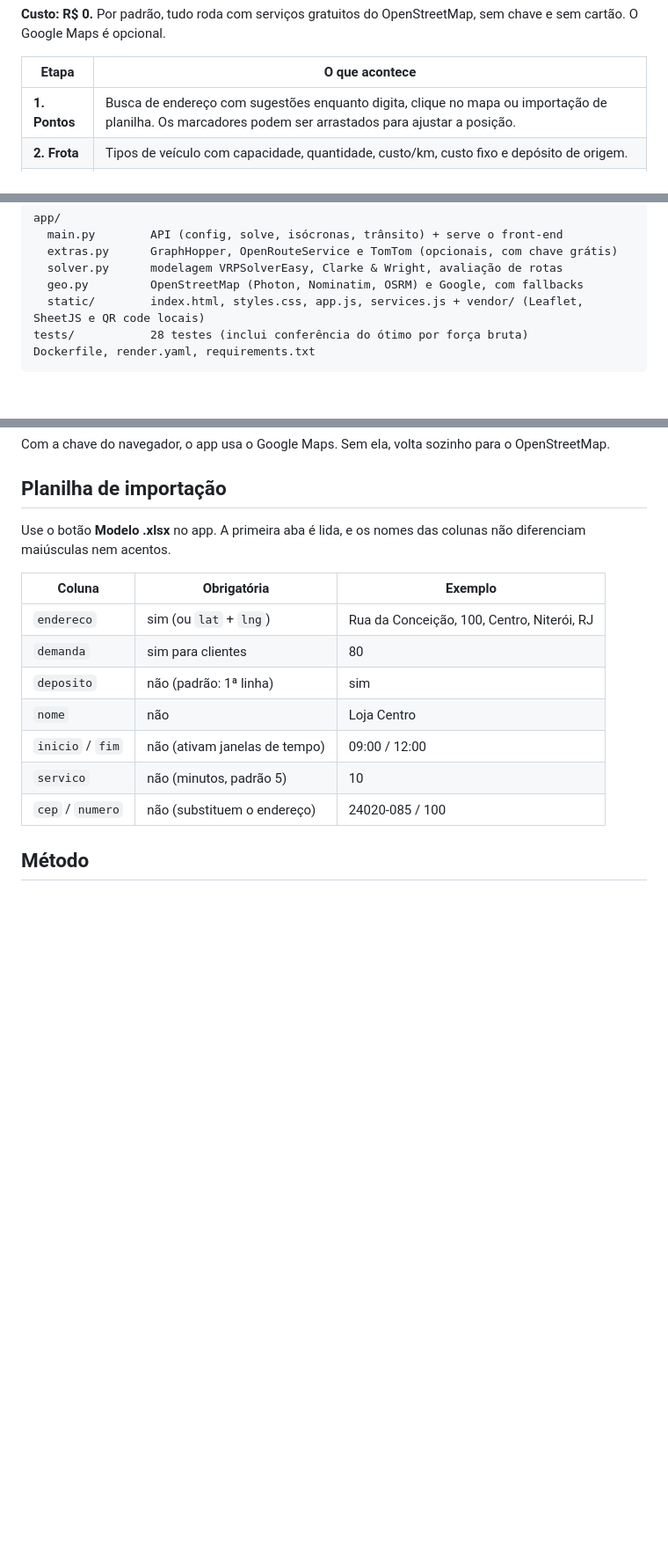
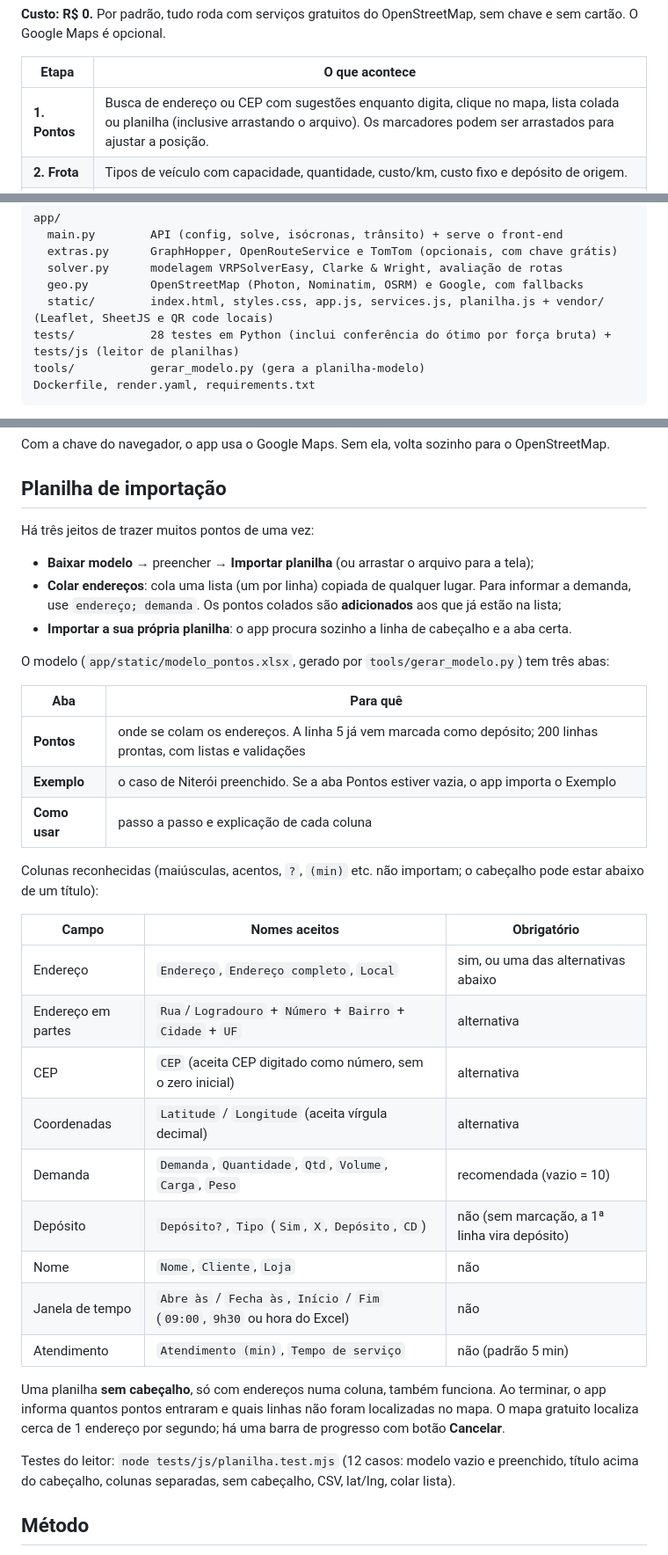
Before and after one commit to MarrecoNeves/rota-roda, a Markdown page: README.md, 3 parts joined by grey strips. Shown at 88% size. GitHub-like rendering; blank space fills up the shorter version.

Commit message:
README: planilha de importação e limite do GraphHopper

````diff
--- a/README.md
+++ b/README.md
@@ -15,7 +15,7 @@ O Google Maps é opcional.
 
 | Etapa | O que acontece |
 |---|---|
-| **1. Pontos** | Busca de endereço com sugestões enquanto digita, clique no mapa ou importação de planilha. Os marcadores podem ser arrastados para ajustar a posição. |
+| **1. Pontos** | Busca de endereço ou CEP com sugestões enquanto digita, clique no mapa, lista colada ou planilha (inclusive arrastando o arquivo). Os marcadores podem ser arrastados para ajustar a posição. |
 | **2. Frota** | Tipos de veículo com capacidade, quantidade, custo/km, custo fixo e depósito de origem. |
 | **3. Rotas** | Matriz de distâncias pelas ruas → Clarke & Wright → VRPSolverEasy. Rotas no mapa com setas de sentido, indicadores, horários previstos, links de navegação e exportação para Excel. |
 
@@ -101,8 +104,9 @@ app/
   extras.py      GraphHopper, OpenRouteService e TomTom (opcionais, com chave grátis)
   solver.py      modelagem VRPSolverEasy, Clarke & Wright, avaliação de rotas
   geo.py         OpenStreetMap (Photon, Nominatim, OSRM) e Google, com fallbacks
-  static/        index.html, styles.css, app.js, services.js + vendor/ (Leaflet, SheetJS e QR code locais)
-tests/           28 testes (inclui conferência do ótimo por força bruta)
+  static/        index.html, styles.css, app.js, services.js, planilha.js + vendor/ (Leaflet, SheetJS e QR code locais)
+tests/           28 testes em Python (inclui conferência do ótimo por força bruta) + tests/js (leitor de planilhas)
+tools/           gerar_modelo.py (gera a planilha-modelo)
 Dockerfile, render.yaml, requirements.txt
 ```
 
@@ -166,18 +170,41 @@ Com a chave do navegador, o app usa o Google Maps. Sem ela, volta sozinho para o
 
 ## Planilha de importação
 
-Use o botão **Modelo .xlsx** no app. A primeira aba é lida, e os nomes das colunas não diferenciam
-maiúsculas nem acentos.
+Há três jeitos de trazer muitos pontos de uma vez:
 
-| Coluna | Obrigatória | Exemplo |
+- **Baixar modelo** → preencher → **Importar planilha** (ou arrastar o arquivo para a tela);
+- **Colar endereços**: cola uma lista (um por linha) copiada de qualquer lugar. Para informar a demanda,
+  use `endereço; demanda`. Os pontos colados são **adicionados** aos que já estão na lista;
+- **Importar a sua própria planilha**: o app procura sozinho a linha de cabeçalho e a aba certa.
+
+O modelo (`app/static/modelo_pontos.xlsx`, gerado por `tools/gerar_modelo.py`) tem três abas:
+
+| Aba | Para quê |
+|---|---|
+| **Pontos** | onde se colam os endereços. A linha 5 já vem marcada como depósito; 200 linhas prontas, com listas e validações |
+| **Exemplo** | o caso de Niterói preenchido. Se a aba Pontos estiver vazia, o app importa o Exemplo |
+| **Como usar** | passo a passo e explicação de cada coluna |
+
+Colunas reconhecidas (maiúsculas, acentos, `?`, `(min)` etc. não importam; o cabeçalho pode estar abaixo de um título):
+
+| Campo | Nomes aceitos | Obrigatório |
 |---|---|---|
-| `endereco` | sim (ou `lat` + `lng`) | Rua da Conceição, 100, Centro, Niterói, RJ |
-| `demanda` | sim para clientes | 80 |
-| `deposito` | não (padrão: 1ª linha) | sim |
-| `nome` | não | Loja Centro |
-| `inicio` / `fim` | não (ativam janelas de tempo) | 09:00 / 12:00 |
-| `servico` | não (minutos, padrão 5) | 10 |
-| `cep` / `numero` | não (substituem o endereço) | 24020-085 / 100 |
+| Endereço | `Endereço`, `Endereço completo`, `Local` | sim, ou uma das alternativas abaixo |
+| Endereço em partes | `Rua`/`Logradouro` + `Número` + `Bairro` + `Cidade` + `UF` | alternativa |
+| CEP | `CEP` (aceita CEP digitado como número, sem o zero inicial) | alternativa |
+| Coordenadas | `Latitude` / `Longitude` (aceita vírgula decimal) | alternativa |
+| Demanda | `Demanda`, `Quantidade`, `Qtd`, `Volume`, `Carga`, `Peso` | recomendada (vazio = 10) |
+| Depósito | `Depósito?`, `Tipo` (`Sim`, `X`, `Depósito`, `CD`) | não (sem marcação, a 1ª linha vira depósito) |
+| Nome | `Nome`, `Cliente`, `Loja` | não |
+| Janela de tempo | `Abre às` / `Fecha às`, `Início` / `Fim` (`09:00`, `9h30` ou hora do Excel) | não |
+| Atendimento | `Atendimento (min)`, `Tempo de serviço` | não (padrão 5 min) |
+
+Uma planilha **sem cabeçalho**, só com endereços numa coluna, também funciona. Ao terminar, o app informa
+quantos pontos entraram e quais linhas não foram localizadas no mapa. O mapa gratuito localiza cerca de
+1 endereço por segundo; há uma barra de progresso com botão **Cancelar**.
+
+Testes do leitor: `node tests/js/planilha.test.mjs` (12 casos: modelo vazio e preenchido, título acima do
+cabeçalho, colunas separadas, sem cabeçalho, CSV, lat/lng, colar lista).
 
 ## Método
 
````
Also changed, not shown: other parts of README.md (+4 -1 lines).
